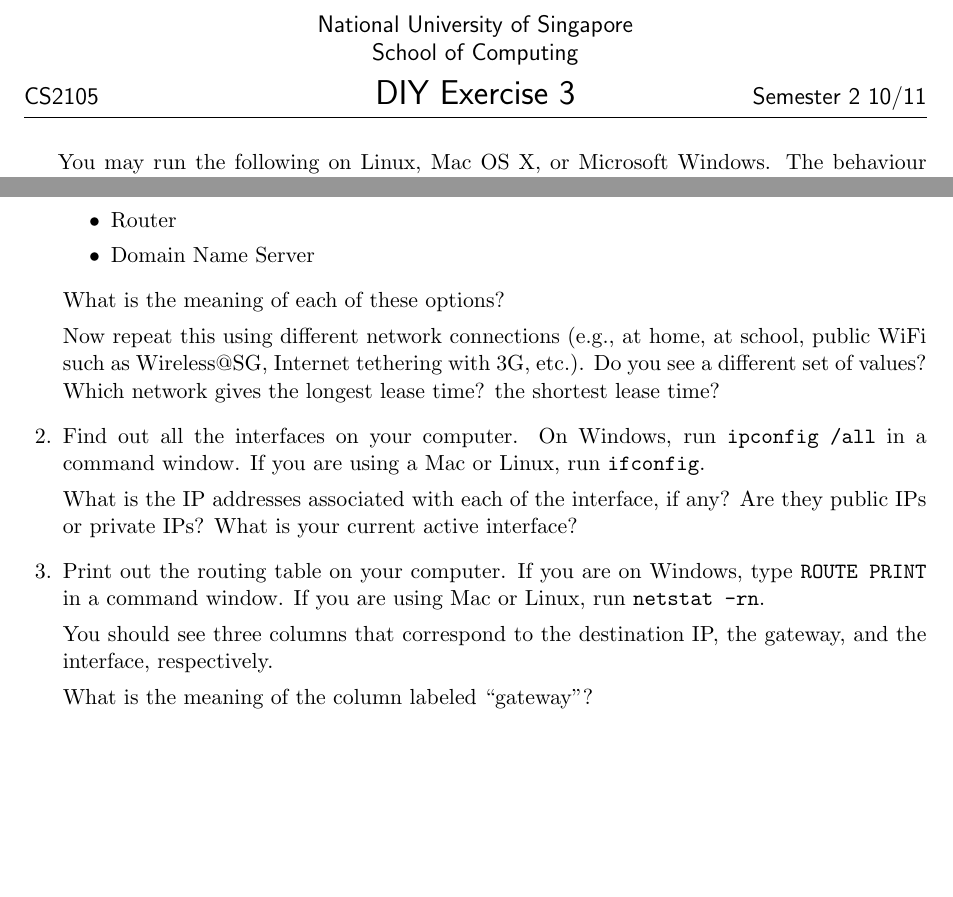
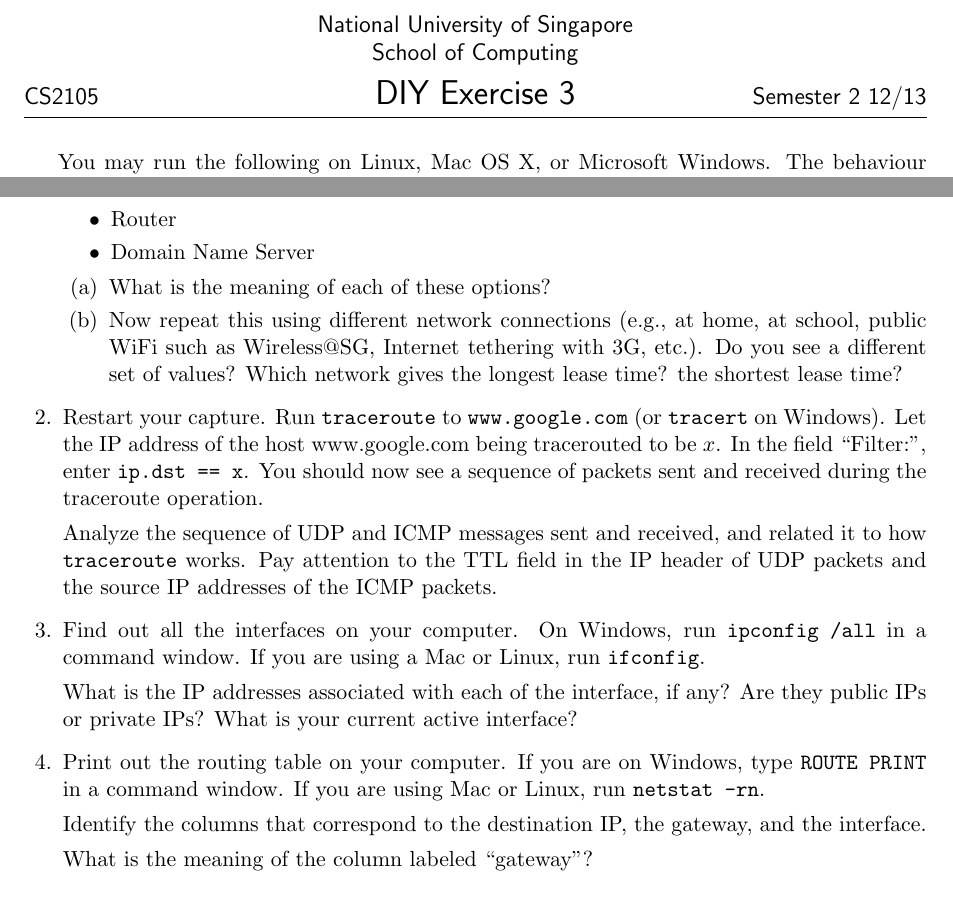
Before and after one commit to EminentStar/nus-cs2105, a LaTeX problem sheet (diy-exercises/diy3.tex): two parts of the page, joined at a grey line, cut so that both start at the same text, the shorter picture padded with empty space. Compiled offline with pdfLaTeX.

Commit message:
DIY 2 and 3 for 2012/3

```diff
--- a/diy-exercises/diy3.tex
+++ b/diy-exercises/diy3.tex
@@ -18,7 +18,7 @@
 \firstpageheader{\large\sf CS2105}%
 {\large\sf National University of Singapore\\ School of Computing \\
 \LARGE\sf DIY Exercise 3}%
-{\large\sf Semester 2 10/11}
+{\large\sf Semester 2 12/13}
 \firstpageheadrule
 \pagestyle{headandfoot}
 
@@ -51,12 +51,21 @@ Now, look at the content of the DHCP ACK packets, and pay attention to the optio
 	\item Domain Name Server
 \end{itemize}
 
+\begin{parts}
+\part
 What is the meaning of each of these options?
 
+\part
 Now repeat this using different network connections (e.g., at home, at school, public WiFi such as Wireless@SG, Internet tethering with 3G, etc.).  Do you see a different set of values?  Which network gives the longest lease time? the shortest lease time?
+\end{parts}
 
 \question
+Restart your capture.  Run \texttt{traceroute} to \texttt{www.google.com}
+(or \texttt{tracert} on Windows).  Let the IP address of the host www.google.com being tracerouted to be $x$.  In the field ``Filter:'', enter \texttt{ip.dst == x}.  You should now see a sequence of packets sent and received during the traceroute operation.
 
+Analyze the sequence of UDP and ICMP messages sent and received, and related it to how \texttt{traceroute} works.  Pay attention to the TTL field in the IP header of UDP packets and the source IP addresses of the ICMP packets.
+
+\question
 Find out all the interfaces on your computer.  On Windows, run \texttt{ipconfig /all} in a command window.  If you are using a Mac or Linux, run \texttt{ifconfig}.
 
 What is the IP addresses associated with each of the interface, if any?  Are they public IPs or private IPs?  What is your current active interface?
@@ -65,7 +74,7 @@ What is the IP addresses associated with each of the interface, if any?  Are the
 
 Print out the routing table on your computer.  If you are on Windows, type \texttt{ROUTE PRINT} in a command window.  If you are using Mac or Linux, run \texttt{netstat -rn}.
 
-You should see three columns that correspond to the destination IP, the gateway, and the interface, respectively.
+Identify the columns that correspond to the destination IP, the gateway, and the interface.
 
 What is the meaning of the column labeled ``gateway''?
 
```
Also changed, not shown: diy-exercises/diy2.tex (+2 -2 lines).
